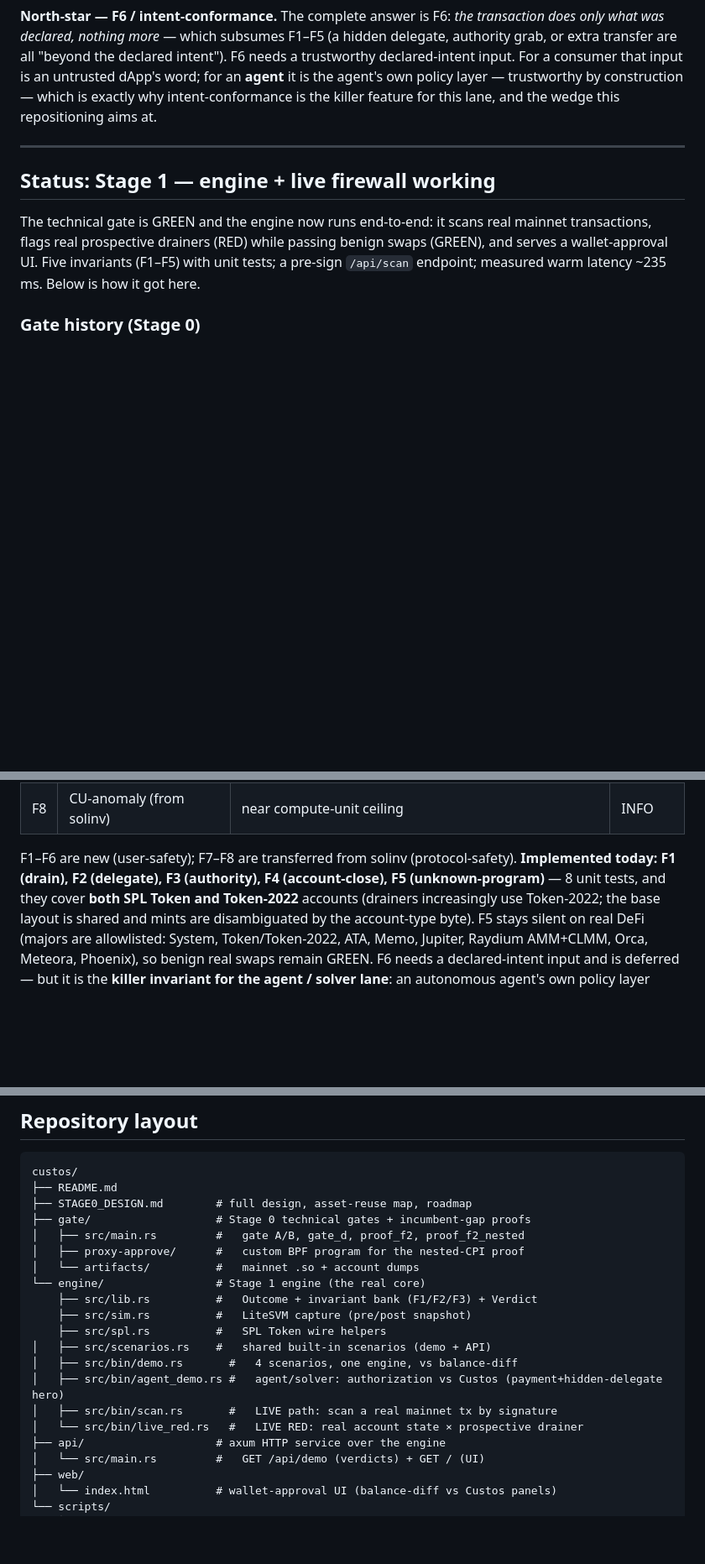
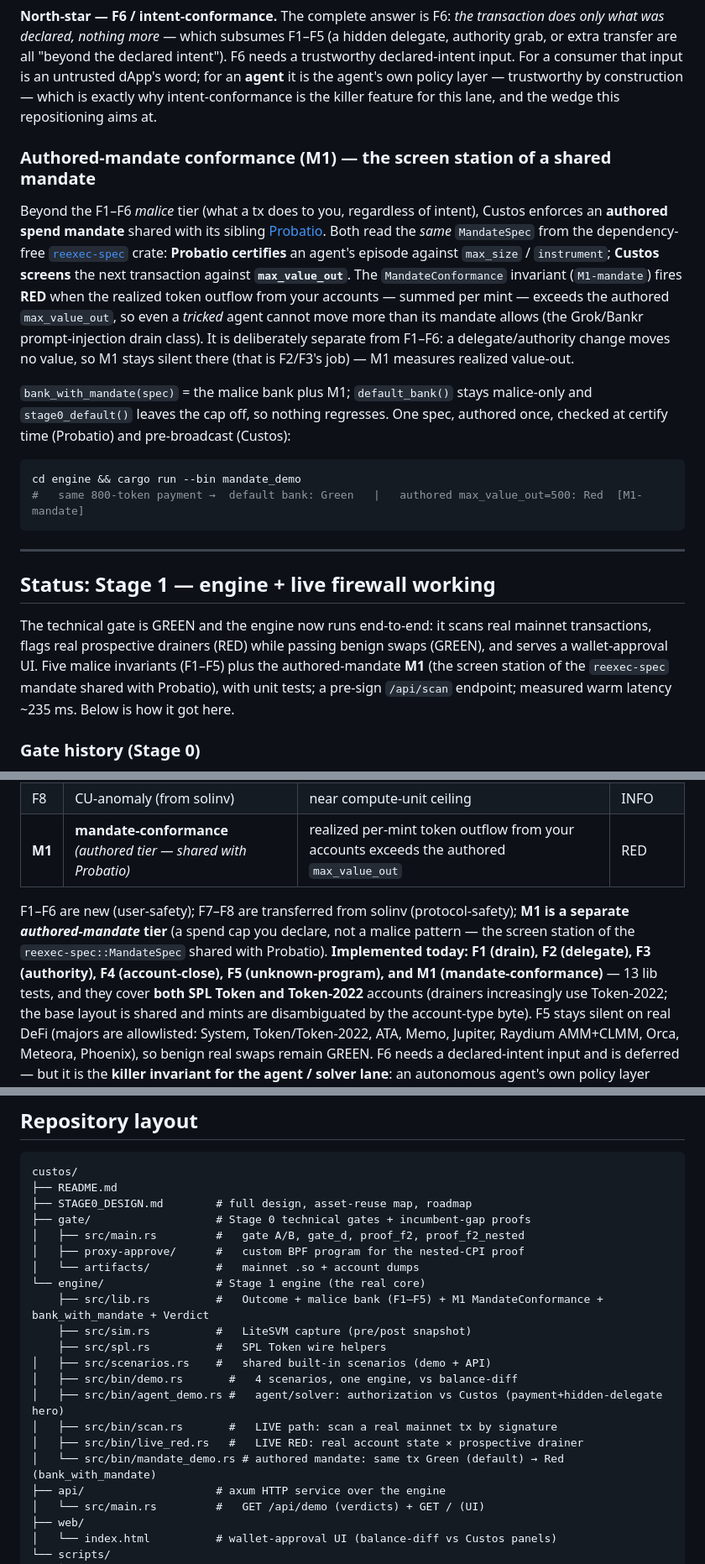
Before and after one commit to psyto/custos, a Markdown page: README.md, 3 parts joined by grey strips. Shown at 84% size. GitHub-like rendering; blank space fills up the shorter version.

Commit message:
docs(readme): authored-mandate M1 / bank_with_mandate / reexec-spec fold with Probatio
- New 'Authored-mandate conformance (M1)' section: shared reexec-spec::MandateSpec, certify(Probatio)
  + screen(Custos), M1 fires on per-mint outflow > max_value_out, distinct from F1-F6 malice tier.
- Invariant catalog: M1 row (authored tier); Status/layout note M1 + mandate_demo; 8->13 lib tests.

Co-Authored-By: Claude Opus 4.8 (1M context) <noreply@anthropic.com>

````diff
--- a/README.md
+++ b/README.md
@@ -93,13 +93,36 @@ word; for an **agent** it is the agent's own policy layer — trustworthy by con
 — which is exactly why intent-conformance is the killer feature for this lane, and the
 wedge this repositioning aims at.
 
+### Authored-mandate conformance (M1) — the screen station of a shared mandate
+
+Beyond the F1–F6 *malice* tier (what a tx does to you, regardless of intent), Custos enforces an
+**authored spend mandate** shared with its sibling
+[Probatio](https://github.com/psyto/probatio-svm). Both read the *same* `MandateSpec` from the
+dependency-free [`reexec-spec`](https://github.com/psyto/probatio-svm/tree/master/crates/reexec-spec)
+crate: **Probatio certifies** an agent's episode against `max_size` / `instrument`; **Custos screens**
+the next transaction against **`max_value_out`**. The `MandateConformance` invariant (`M1-mandate`) fires
+**RED** when the realized token outflow from your accounts — summed per mint — exceeds the authored
+`max_value_out`, so even a *tricked* agent cannot move more than its mandate allows (the Grok/Bankr
+prompt-injection drain class). It is deliberately separate from F1–F6: a delegate/authority change moves
+no value, so M1 stays silent there (that is F2/F3's job) — M1 measures realized value-out.
+
+`bank_with_mandate(spec)` = the malice bank plus M1; `default_bank()` stays malice-only and
+`stage0_default()` leaves the cap off, so nothing regresses. One spec, authored once, checked at certify
+time (Probatio) and pre-broadcast (Custos):
+
+```bash
+cd engine && cargo run --bin mandate_demo
+#   same 800-token payment →  default bank: Green   |   authored max_value_out=500: Red  [M1-mandate]
+```
+
 ---
 
 ## Status: Stage 1 — engine + live firewall working
 
 The technical gate is GREEN and the engine now runs end-to-end: it scans real mainnet
 transactions, flags real prospective drainers (RED) while passing benign swaps (GREEN),
-and serves a wallet-approval UI. Five invariants (F1–F5) with unit tests; a pre-sign
+and serves a wallet-approval UI. Five malice invariants (F1–F5) plus the authored-mandate **M1**
+(the screen station of the `reexec-spec` mandate shared with Probatio), with unit tests; a pre-sign
 `/api/scan` endpoint; measured warm latency ~235 ms. Below is how it got here.
 
 ### Gate history (Stage 0)
@@ -186,10 +209,13 @@ User-protective invariants that fire on the simulated post-state — protecting
 | F6 | hidden-instruction guard | the UI-described action ≠ the instructions actually in the tx | RED |
 | F7 | CPI-reentrancy (from solinv) | anomalous CPI structure | YELLOW |
 | F8 | CU-anomaly (from solinv) | near compute-unit ceiling | INFO |
+| **M1** | **mandate-conformance** *(authored tier — shared with Probatio)* | realized per-mint token outflow from your accounts exceeds the authored `max_value_out` | RED |
 
-F1–F6 are new (user-safety); F7–F8 are transferred from solinv (protocol-safety).
+F1–F6 are new (user-safety); F7–F8 are transferred from solinv (protocol-safety); **M1 is a separate
+*authored-mandate* tier** (a spend cap you declare, not a malice pattern — the screen station of the
+`reexec-spec::MandateSpec` shared with Probatio).
 **Implemented today: F1 (drain), F2 (delegate), F3 (authority), F4 (account-close),
-F5 (unknown-program)** — 8 unit tests, and they cover **both SPL Token and Token-2022**
+F5 (unknown-program), and M1 (mandate-conformance)** — 13 lib tests, and they cover **both SPL Token and Token-2022**
 accounts (drainers increasingly use Token-2022; the base layout is shared and mints are
 disambiguated by the account-type byte). F5 stays silent on real DeFi (majors are
 allowlisted: System, Token/Token-2022, ATA, Memo, Jupiter, Raydium AMM+CLMM, Orca,
@@ -223,14 +249,15 @@ custos/
 │   ├── proxy-approve/      #   custom BPF program for the nested-CPI proof
 │   └── artifacts/          #   mainnet .so + account dumps
 └── engine/                 # Stage 1 engine (the real core)
-    ├── src/lib.rs          #   Outcome + invariant bank (F1/F2/F3) + Verdict
+    ├── src/lib.rs          #   Outcome + malice bank (F1–F5) + M1 MandateConformance + bank_with_mandate + Verdict
     ├── src/sim.rs          #   LiteSVM capture (pre/post snapshot)
     ├── src/spl.rs          #   SPL Token wire helpers
 │   ├── src/scenarios.rs    #   shared built-in scenarios (demo + API)
 │   ├── src/bin/demo.rs       #   4 scenarios, one engine, vs balance-diff
 │   ├── src/bin/agent_demo.rs #   agent/solver: authorization vs Custos (payment+hidden-delegate hero)
 │   ├── src/bin/scan.rs       #   LIVE path: scan a real mainnet tx by signature
-│   └── src/bin/live_red.rs   #   LIVE RED: real account state × prospective drainer
+│   ├── src/bin/live_red.rs   #   LIVE RED: real account state × prospective drainer
+│   └── src/bin/mandate_demo.rs # authored mandate: same tx Green (default) → Red (bank_with_mandate)
 ├── api/                    # axum HTTP service over the engine
 │   └── src/main.rs         #   GET /api/demo (verdicts) + GET / (UI)
 ├── web/
````
